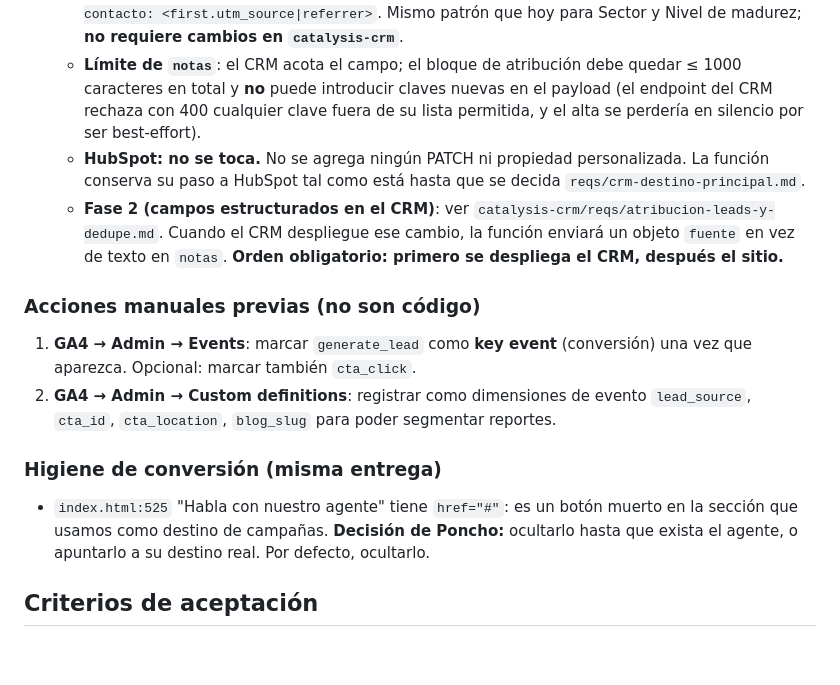
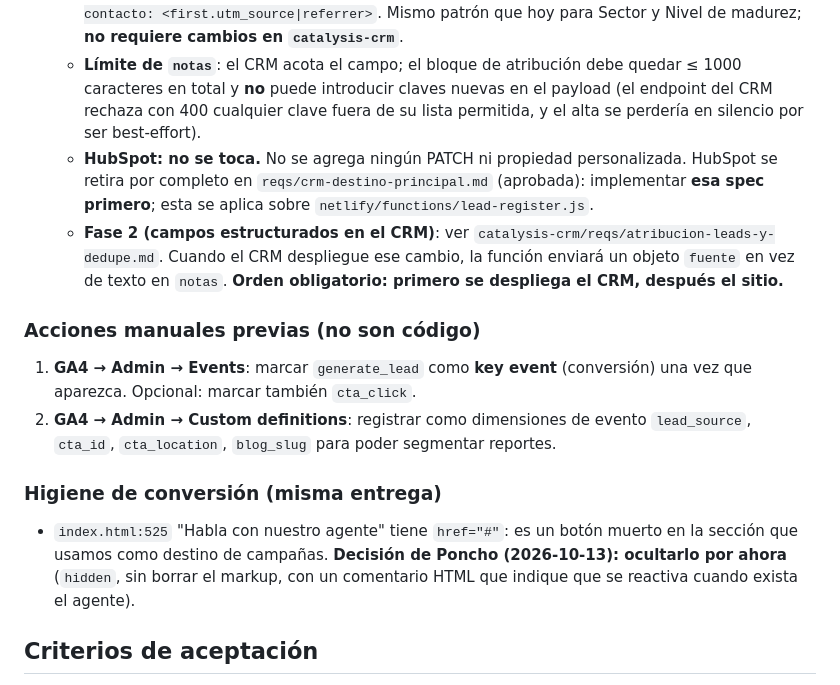
Before and after one commit to AlfonsoPiedrabuena/WebSite-Catalysis, a Markdown page: reqs/medicion-leads-ga4-utm.md, the part around the change. Drawn GitHub-style; blank space fills up the shorter version.

```diff
--- a/reqs/medicion-leads-ga4-utm.md
+++ b/reqs/medicion-leads-ga4-utm.md
@@ -51,7 +51,7 @@ Incluir antes de `contact.js`, en `index.html`, `contacto.html`, `blog.html`, `b
   - Sanear `attribution`: lista blanca de claves (`first`, `last`, `blog_slug`; y dentro, solo los UTMs y `referrer`/`landing`), cada valor como string de máximo 200 caracteres. Ignorar todo lo demás. Nunca fallar el envío por una atribución mal formada.
   - **CRM**: extender `notas` en `pushToCrm` con líneas como `Fuente: <utm_source>/<utm_medium>`, `Campaña: <utm_campaign>`, `Pieza: <utm_content>`, `Artículo de origen: <blog_slug>`, `Primer contacto: <first.utm_source|referrer>`. Mismo patrón que hoy para Sector y Nivel de madurez; **no requiere cambios en `catalysis-crm`**.
   - **Límite de `notas`**: el CRM acota el campo; el bloque de atribución debe quedar ≤ 1000 caracteres en total y **no** puede introducir claves nuevas en el payload (el endpoint del CRM rechaza con 400 cualquier clave fuera de su lista permitida, y el alta se perdería en silencio por ser best-effort).
-  - **HubSpot: no se toca.** No se agrega ningún PATCH ni propiedad personalizada. La función conserva su paso a HubSpot tal como está hasta que se decida `reqs/crm-destino-principal.md`.
+  - **HubSpot: no se toca.** No se agrega ningún PATCH ni propiedad personalizada. HubSpot se retira por completo en `reqs/crm-destino-principal.md` (aprobada): implementar **esa spec primero**; esta se aplica sobre `netlify/functions/lead-register.js`.
   - **Fase 2 (campos estructurados en el CRM)**: ver `catalysis-crm/reqs/atribucion-leads-y-dedupe.md`. Cuando el CRM despliegue ese cambio, la función enviará un objeto `fuente` en vez de texto en `notas`. **Orden obligatorio: primero se despliega el CRM, después el sitio.**
 
 ### Acciones manuales previas (no son código)
@@ -61,7 +61,7 @@ Incluir antes de `contact.js`, en `index.html`, `contacto.html`, `blog.html`, `b
 
 ### Higiene de conversión (misma entrega)
 
-- `index.html:525` "Habla con nuestro agente" tiene `href="#"`: es un botón muerto en la sección que usamos como destino de campañas. **Decisión de Poncho:** ocultarlo hasta que exista el agente, o apuntarlo a su destino real. Por defecto, ocultarlo.
+- `index.html:525` "Habla con nuestro agente" tiene `href="#"`: es un botón muerto en la sección que usamos como destino de campañas. **Decisión de Poncho (2026-10-13): ocultarlo por ahora** (`hidden`, sin borrar el markup, con un comentario HTML que indique que se reactiva cuando exista el agente).
 
 ## Criterios de aceptación
 
```
Also changed, not shown: reqs/crm-destino-principal.md (+16 -5 lines), reqs/lead-magnet-checklist-cierre-fiscal.md (+4 -4 lines).
